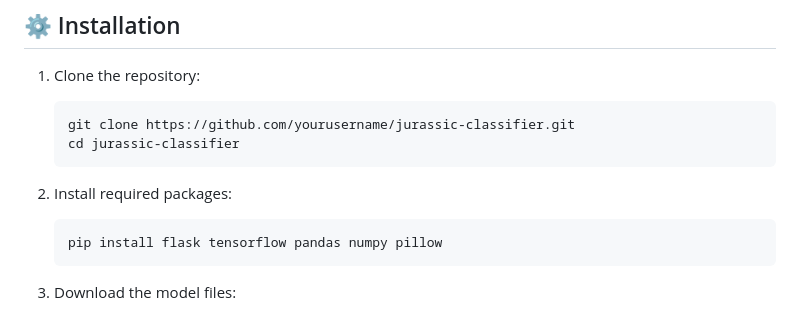
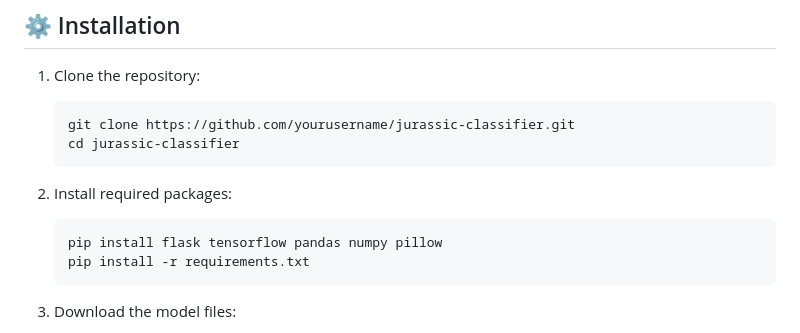
Before and after one commit to Peter-Shamoun/Jurassic-Classifier, a Markdown page: README.md, the part around the change. Drawn GitHub-style.

````diff
--- a/README.md
+++ b/README.md
@@ -51,6 +51,7 @@ A deep learning web application that identifies dinosaur species from images usi
 2. Install required packages:
     ```bash
     pip install flask tensorflow pandas numpy pillow
+    pip install -r requirements.txt
     ```
 
 3. Download the model files:
````
